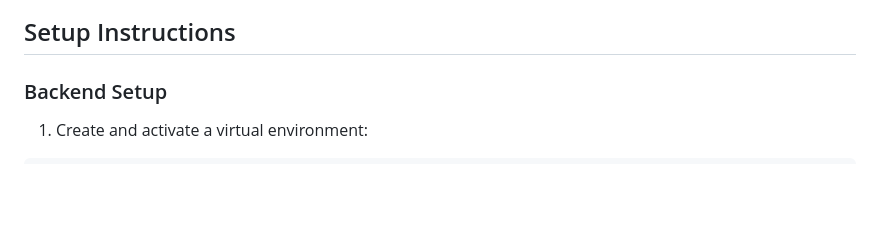
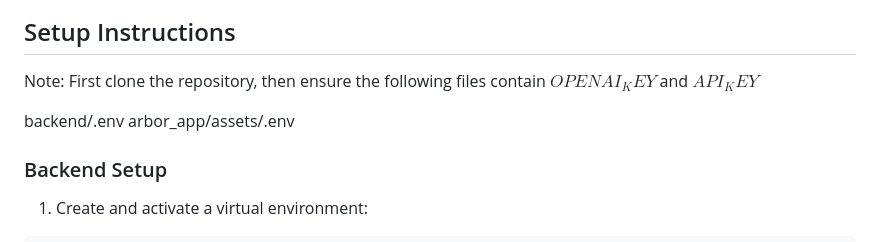
Before and after one commit to surbhitCodes/ecomm_chatbot, a Markdown page: README.md, the part around the change. GitHub-like rendering; blank space fills up the shorter version.

```diff
--- a/README.md
+++ b/README.md
@@ -61,6 +61,10 @@ arbor-test/
 ![alt text](arbor_test.jpg)
 
 ## Setup Instructions
+Note: First clone the repository, then ensure the following files contain $OPENAI_KEY$ and $API_KEY$
+
+backend/.env
+arbor_app/assets/.env
 
 ### Backend Setup
 
```
